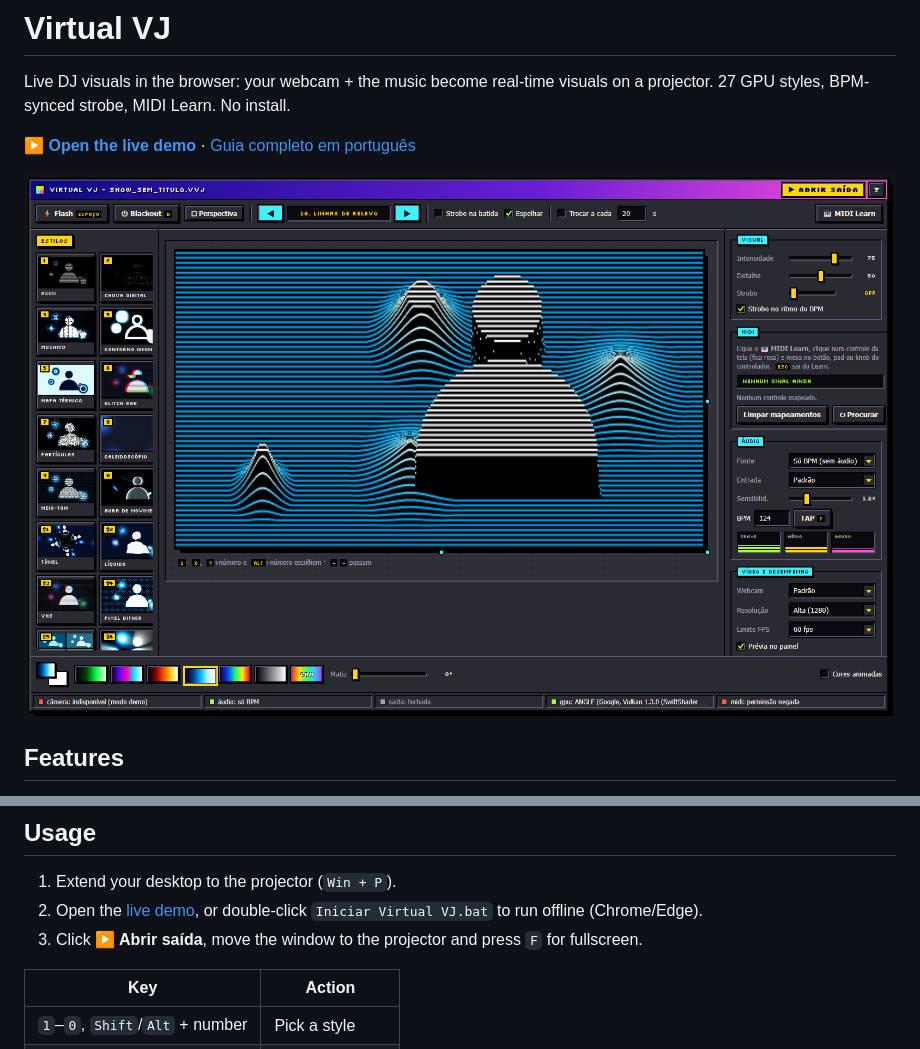
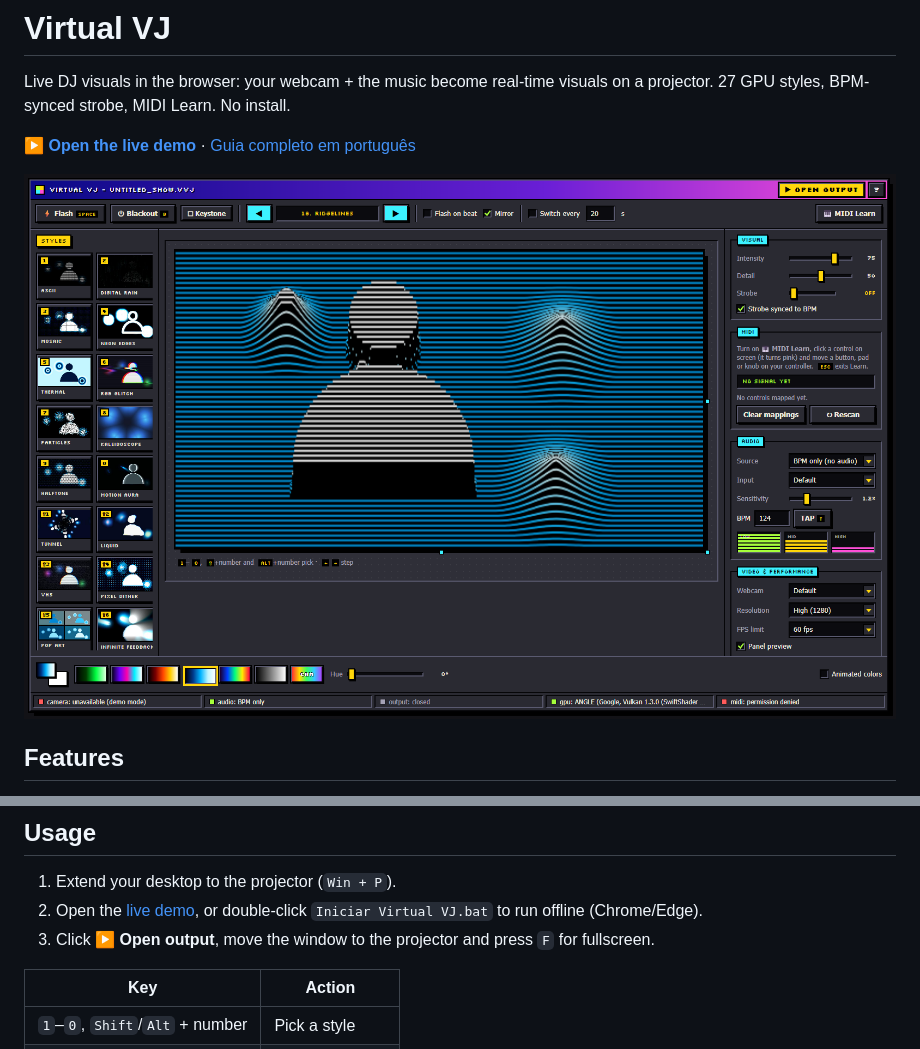
Before and after one commit to manoelpiovesan/virtual-vj, a Markdown page: README.md, 2 parts joined by grey strips. Drawn GitHub-style; pictures changed too: docs/interface.png.

```diff
--- a/README.md
+++ b/README.md
@@ -22,7 +22,7 @@ Live DJ visuals in the browser: your webcam + the music become real-time visuals
 
 1. Extend your desktop to the projector (`Win + P`).
 2. Open the [live demo](https://manoelpiovesan.github.io/virtual-vj/), or double-click `Iniciar Virtual VJ.bat` to run offline (Chrome/Edge).
-3. Click **▶ Abrir saída**, move the window to the projector and press `F` for fullscreen.
+3. Click **▶ Open output**, move the window to the projector and press `F` for fullscreen.
 
 | Key | Action |
 |---|---|
```
Also changed, not shown: LEIA-ME.md (+34 -32 lines), 1 other file.
